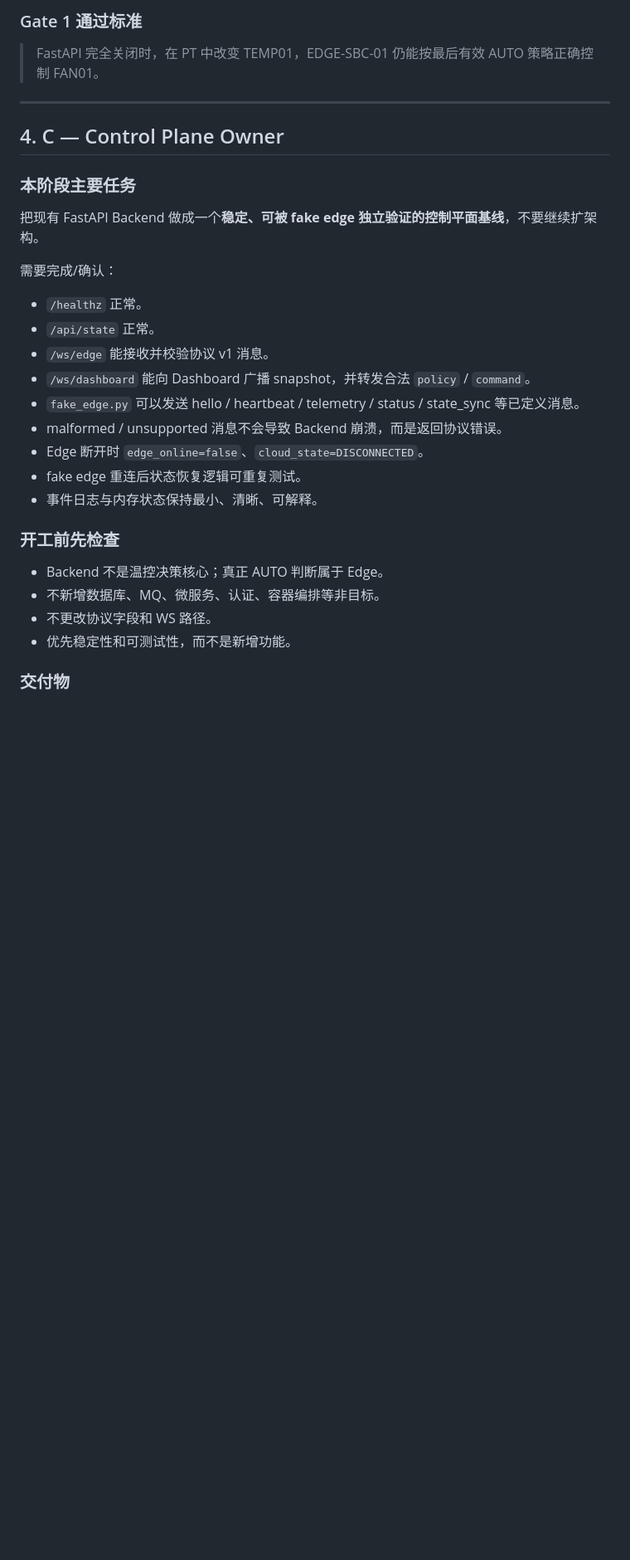
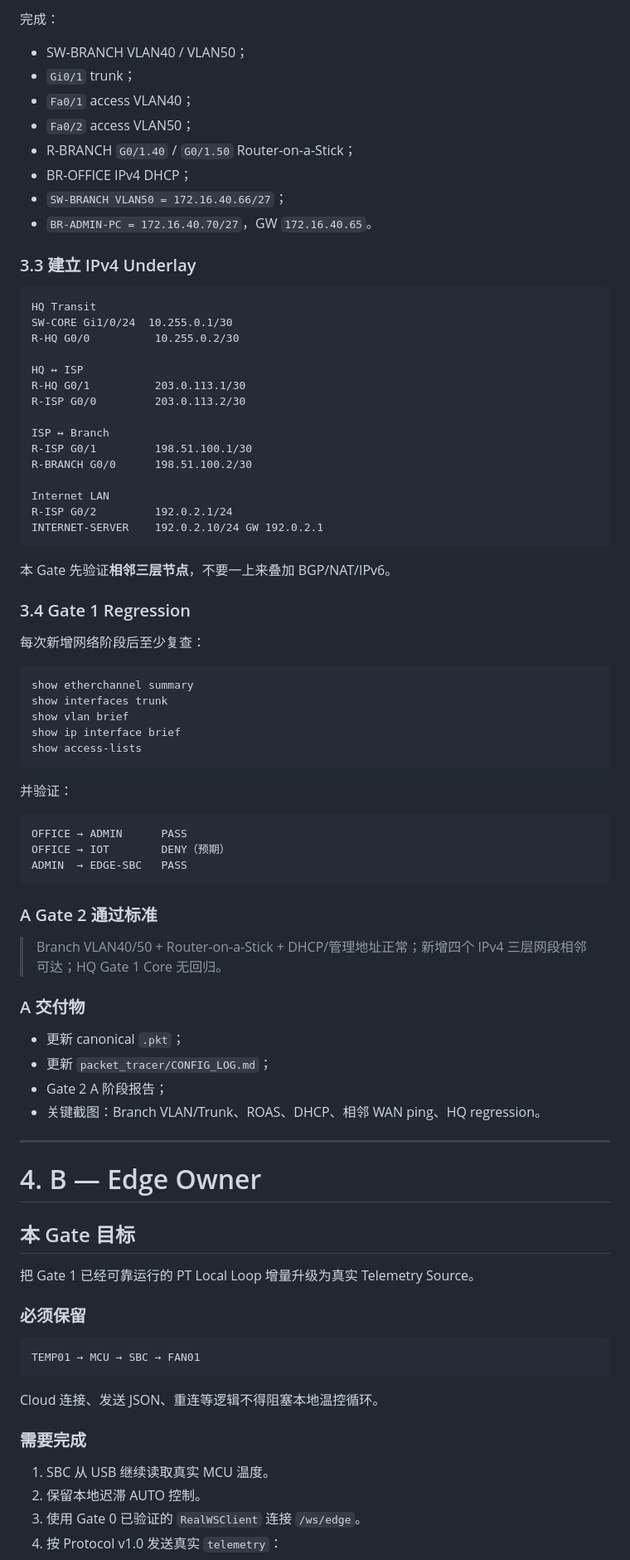
Before and after one commit to shenziad/edgecampus, a Markdown page: docs/CURRENT_GATE.md, the part around one of its changes. Shown at 83% size. Drawn GitHub-style; blank space fills up the shorter version.

````diff
--- a/docs/CURRENT_GATE.md
+++ b/docs/CURRENT_GATE.md
@@ -137,34 +164,88 @@ D：Dashboard 使用 fake/Backend 状态可稳定展示状态、告警、事件
 
-### Gate 1 通过标准
+完成：
 
-> FastAPI 完全关闭时，在 PT 中改变 TEMP01，EDGE-SBC-01 仍能按最后有效 AUTO 策略正确控制 FAN01。
+- SW-BRANCH VLAN40 / VLAN50；
+- `Gi0/1` trunk；
+- `Fa0/1` access VLAN40；
+- `Fa0/2` access VLAN50；
+- R-BRANCH `G0/1.40` / `G0/1.50` Router-on-a-Stick；
+- BR-OFFICE IPv4 DHCP；
+- `SW-BRANCH VLAN50 = 172.16.40.66/27`；
+- `BR-ADMIN-PC = 172.16.40.70/27`，GW `172.16.40.65`。
+
+### 3.3 建立 IPv4 Underlay
+
+```text
+HQ Transit
+SW-CORE Gi1/0/24  10.255.0.1/30
+R-HQ G0/0          10.255.0.2/30
+
+HQ ↔ ISP
+R-HQ G0/1          203.0.113.1/30
+R-ISP G0/0         203.0.113.2/30
+
+ISP ↔ Branch
+R-ISP G0/1         198.51.100.1/30
+R-BRANCH G0/0      198.51.100.2/30
+
+Internet LAN
+R-ISP G0/2         192.0.2.1/24
+INTERNET-SERVER    192.0.2.10/24 GW 192.0.2.1
+```
+
+本 Gate 先验证**相邻三层节点**，不要一上来叠加 BGP/NAT/IPv6。
+
+### 3.4 Gate 1 Regression
+
+每次新增网络阶段后至少复查：
+
+```text
+show etherchannel summary
+show interfaces trunk
+show vlan brief
+show ip interface brief
+show access-lists
+```
+
+并验证：
+
+```text
+OFFICE → ADMIN      PASS
+OFFICE → IOT        DENY（预期）
+ADMIN  → EDGE-SBC   PASS
+```
+
+### A Gate 2 通过标准
+
+> Branch VLAN40/50 + Router-on-a-Stick + DHCP/管理地址正常；新增四个 IPv4 三层网段相邻可达；HQ Gate 1 Core 无回归。
+
+### A 交付物
+
+- 更新 canonical `.pkt`；
+- 更新 `packet_tracer/CONFIG_LOG.md`；
+- Gate 2 A 阶段报告；
+- 关键截图：Branch VLAN/Trunk、ROAS、DHCP、相邻 WAN ping、HQ regression。
 
 ---
 
-## 4. C — Control Plane Owner
+# 4. B — Edge Owner
 
-### 本阶段主要任务
+## 本 Gate 目标
 
-把现有 FastAPI Backend 做成一个**稳定、可被 fake edge 独立验证的控制平面基线**，不要继续扩架构。
+把 Gate 1 已经可靠运行的 PT Local Loop 增量升级为真实 Telemetry Source。
 
-需要完成/确认：
+### 必须保留
 
-- `/healthz` 正常。
-- `/api/state` 正常。
-- `/ws/edge` 能接收并校验协议 v1 消息。
-- `/ws/dashboard` 能向 Dashboard 广播 snapshot，并转发合法 `policy` / `command`。
-- `fake_edge.py` 可以发送 hello / heartbeat / telemetry / status / state_sync 等已定义消息。
-- malformed / unsupported 消息不会导致 Backend 崩溃，而是返回协议错误。
-- Edge 断开时 `edge_online=false`、`cloud_state=DISCONNECTED`。
-- fake edge 重连后状态恢复逻辑可重复测试。
-- 事件日志与内存状态保持最小、清晰、可解释。
+```text
+TEMP01 → MCU → SBC → FAN01
+```
 
-### 开工前先检查
+Cloud 连接、发送 JSON、重连等逻辑不得阻塞本地温控循环。
 
-- Backend 不是温控决策核心；真正 AUTO 判断属于 Edge。
-- 不新增数据库、MQ、微服务、认证、容器编排等非目标。
-- 不更改协议字段和 WS 路径。
-- 优先稳定性和可测试性，而不是新增功能。
+### 需要完成
 
-### 交付物
+1. SBC 从 USB 继续读取真实 MCU 温度。
+2. 保留本地迟滞 AUTO 控制。
+3. 使用 Gate 0 已验证的 `RealWSClient` 连接 `/ws/edge`。
+4. 按 Protocol v1.0 发送真实 `telemetry`：
 
````
Also changed, not shown: other parts of docs/CURRENT_GATE.md (+216 -169 lines).
